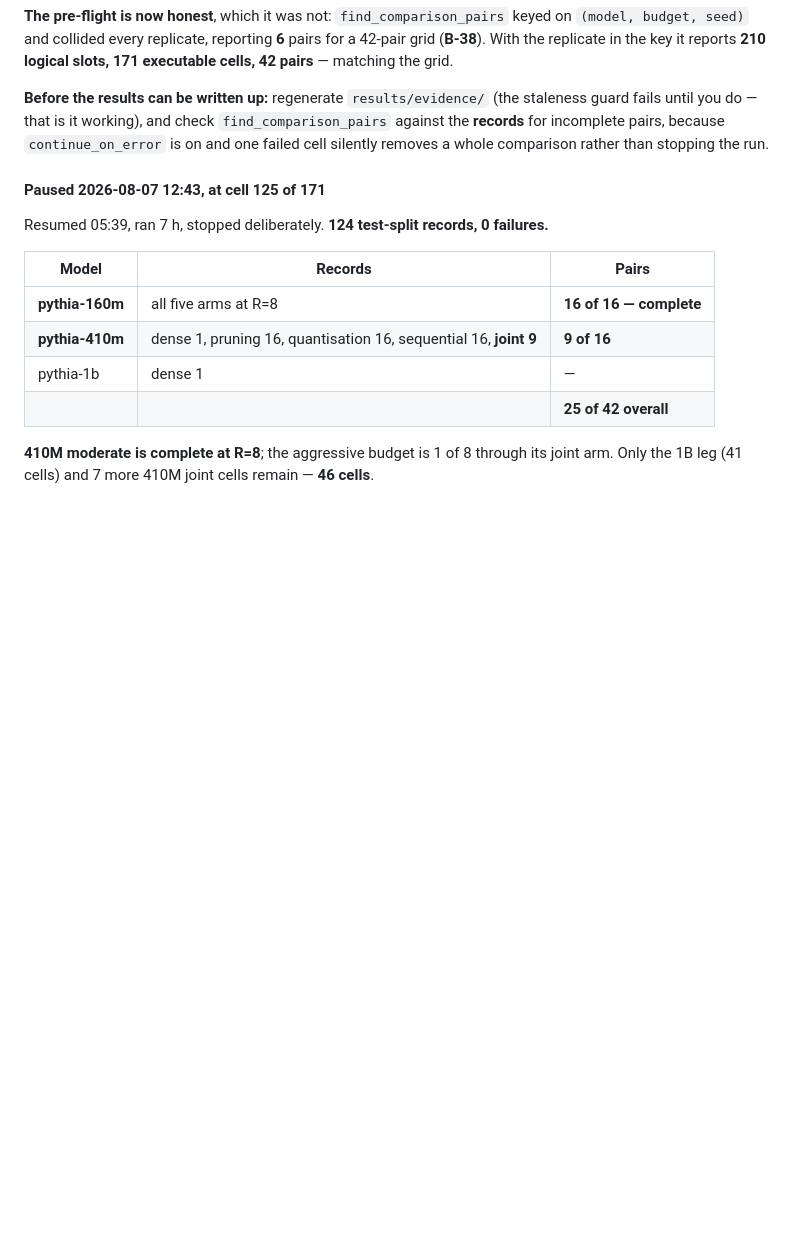
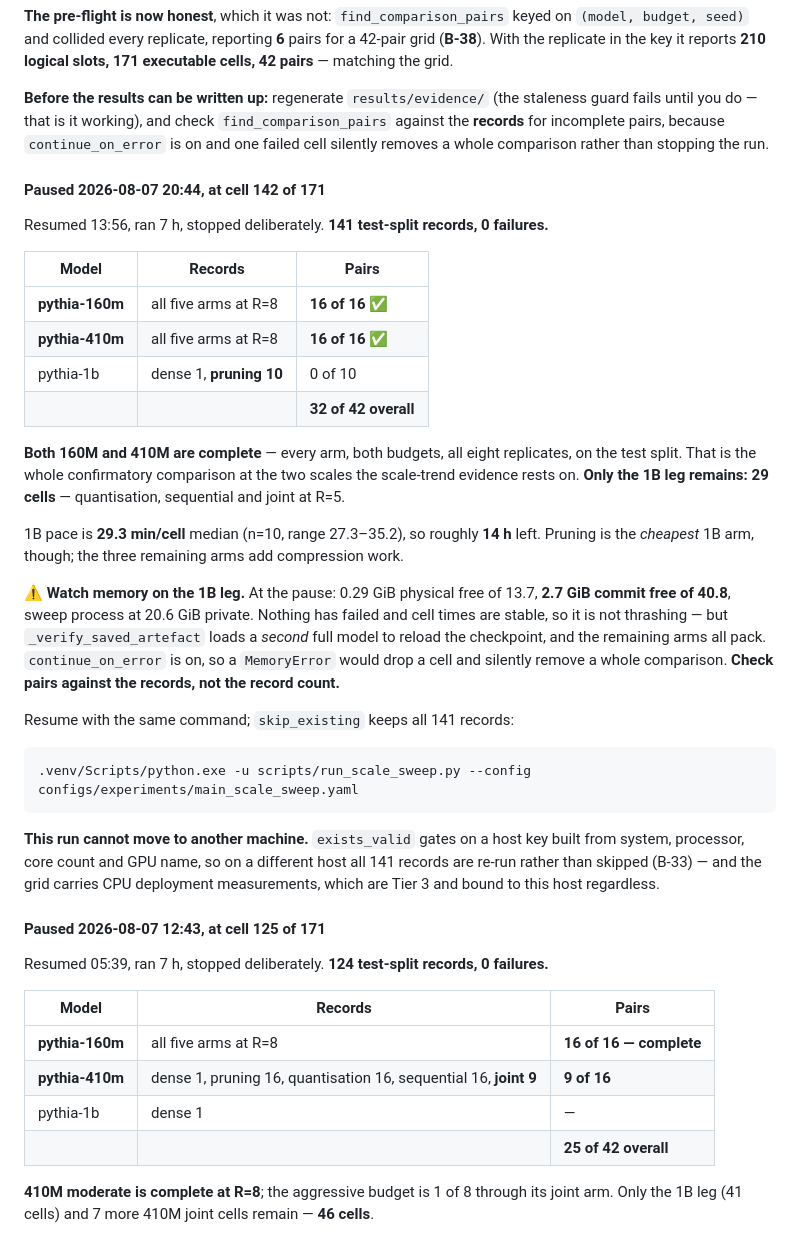
Before and after one commit to shehryarf67/Scale-Aware-Joint-Compression, a Markdown page: docs/STATUS.md, the part around the change. Drawn GitHub-style; blank space fills up the shorter version.

Commit message:
Record the step-10 pause: cell 142 of 171, both 160M and 410M complete
141 test-split records, 0 failures, 32 of 42 pairs.

Both 160M and 410M are now complete -- every arm, both budgets, all eight
replicates -- which is the whole confirmatory comparison at the two scales the
scale-trend evidence rests on. Only the 1B leg remains: 29 cells of quantisation,
sequential and joint at R=5, roughly 14 h at the measured 29.3 min/cell.

Noted for the resume: memory is the thing to watch on the 1B leg. 2.7 GiB commit
free of 40.8 at the pause, and the remaining arms all pack, so each loads a second
full model in _verify_saved_artefact. With continue_on_error on, a MemoryError
would drop a cell and silently remove a comparison -- so pairs must be checked
against the records rather than inferred from the record count.

Also recorded that this run cannot be moved to another machine: exists_valid gates
on a host key, so every record would be re-run rather than skipped (B-33), and the
grid carries CPU deployment measurements that are bound to this host anyway.

Co-Authored-By: Claude Opus 5 (1M context) <noreply@anthropic.com>

````diff
--- a/docs/STATUS.md
+++ b/docs/STATUS.md
@@ -832,6 +832,42 @@ until you do — that is it working), and check `find_comparison_pairs` against
 incomplete pairs, because `continue_on_error` is on and one failed cell silently removes a whole
 comparison rather than stopping the run.
 
+#### Paused 2026-08-07 20:44, at cell 142 of 171
+
+Resumed 13:56, ran 7 h, stopped deliberately. **141 test-split records, 0 failures.**
+
+| Model | Records | Pairs |
+| --- | --- | --- |
+| **pythia-160m** | all five arms at R=8 | **16 of 16 ✅** |
+| **pythia-410m** | all five arms at R=8 | **16 of 16 ✅** |
+| pythia-1b | dense 1, **pruning 10** | 0 of 10 |
+| | | **32 of 42 overall** |
+
+**Both 160M and 410M are complete** — every arm, both budgets, all eight replicates, on the test
+split. That is the whole confirmatory comparison at the two scales the scale-trend evidence rests
+on. **Only the 1B leg remains: 29 cells** — quantisation, sequential and joint at R=5.
+
+1B pace is **29.3 min/cell** median (n=10, range 27.3–35.2), so roughly **14 h** left. Pruning is
+the *cheapest* 1B arm, though; the three remaining arms add compression work.
+
+⚠️ **Watch memory on the 1B leg.** At the pause: 0.29 GiB physical free of 13.7, **2.7 GiB commit
+free of 40.8**, sweep process at 20.6 GiB private. Nothing has failed and cell times are stable, so
+it is not thrashing — but `_verify_saved_artefact` loads a *second* full model to reload the
+checkpoint, and the remaining arms all pack. `continue_on_error` is on, so a `MemoryError` would
+drop a cell and silently remove a whole comparison. **Check pairs against the records, not the
+record count.**
+
+Resume with the same command; `skip_existing` keeps all 141 records:
+
+```bash
+.venv/Scripts/python.exe -u scripts/run_scale_sweep.py --config configs/experiments/main_scale_sweep.yaml
+```
+
+**This run cannot move to another machine.** `exists_valid` gates on a host key built from system,
+processor, core count and GPU name, so on a different host all 141 records are re-run rather than
+skipped (B-33) — and the grid carries CPU deployment measurements, which are Tier 3 and bound to
+this host regardless.
+
 #### Paused 2026-08-07 12:43, at cell 125 of 171
 
 Resumed 05:39, ran 7 h, stopped deliberately. **124 test-split records, 0 failures.**
````
